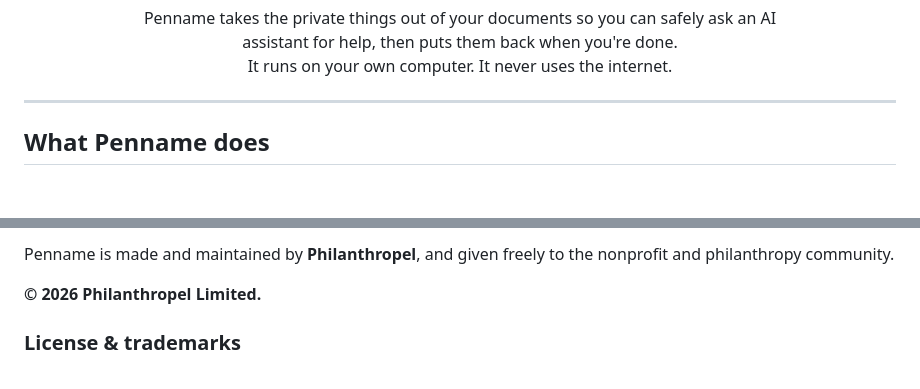
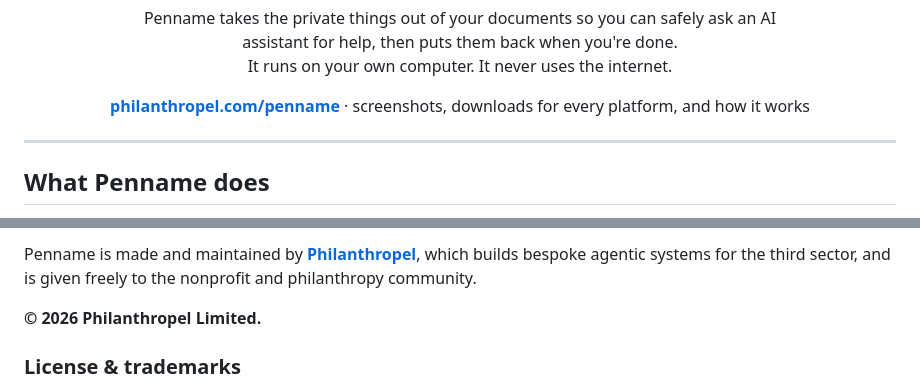
Before and after one commit to AnmolPSingh/penname, a Markdown page: README.md, 2 parts joined by grey strips. Drawn GitHub-style; blank space fills up the shorter version.

Commit message:
docs: link README to philanthropel.com and the Penname page

```diff
--- a/README.md
+++ b/README.md
@@ -8,6 +8,10 @@
 Penname takes the private things out of your documents so you can safely ask an AI<br>
 assistant for help, then puts them back when you're done.<br>
 It runs on your own computer. It never uses the internet.
+</p>
+
+<p align="center">
+<a href="https://philanthropel.com/penname"><b>philanthropel.com/penname</b></a> · screenshots, downloads for every platform, and how it works
 </p>
 
 ---
@@ -332,7 +336,8 @@ Compare the result to the `.sha256` file published with the release.
 </p>
 
-Penname is made and maintained by **Philanthropel**, and given freely to the
-nonprofit and philanthropy community.
+Penname is made and maintained by **[Philanthropel](https://philanthropel.com)**,
+which builds bespoke agentic systems for the third sector, and is given freely
+to the nonprofit and philanthropy community.
 
 **© 2026 Philanthropel Limited.**
 
```
Also changed, not shown: other parts of README.md (+1 -1 lines).
